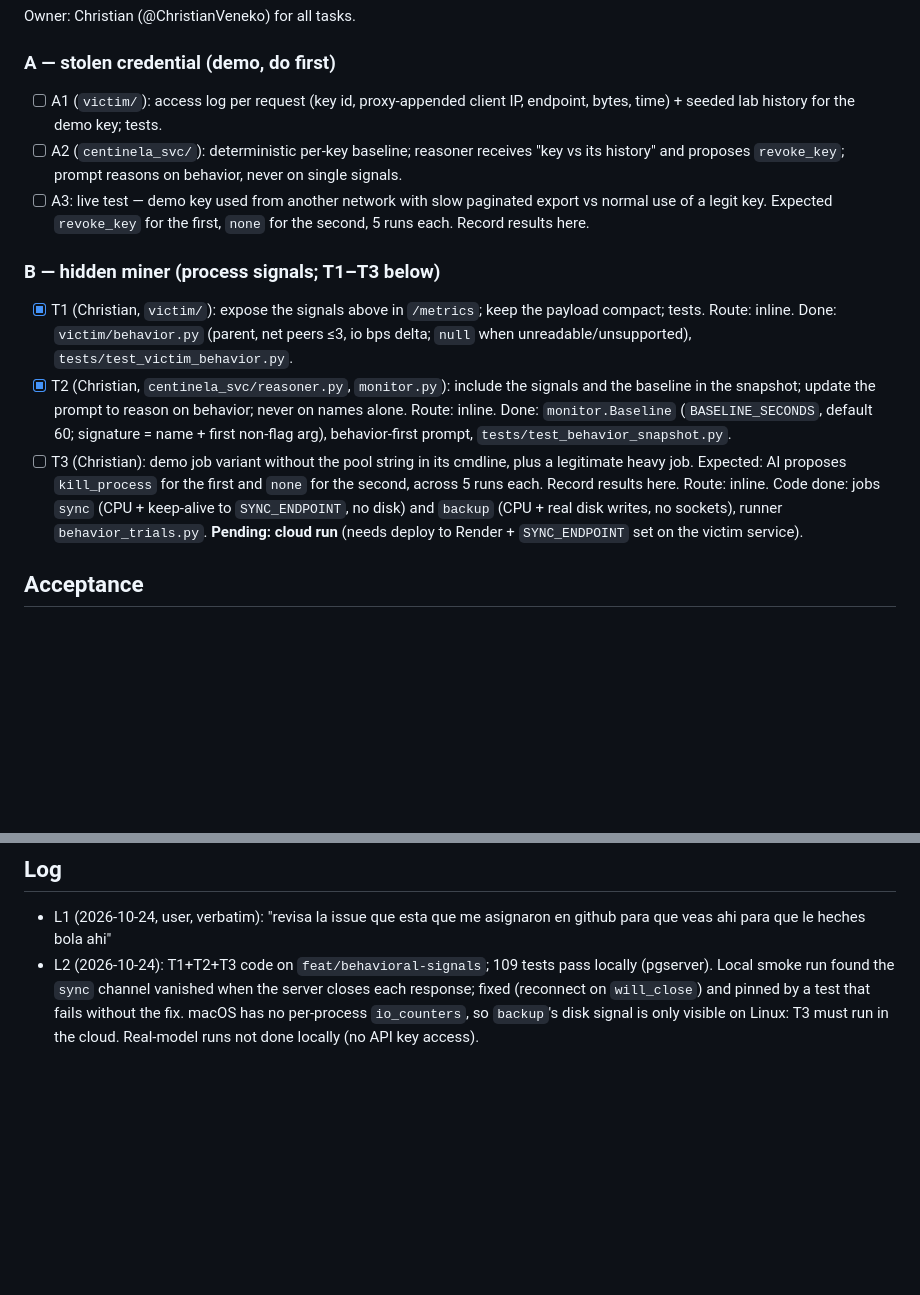
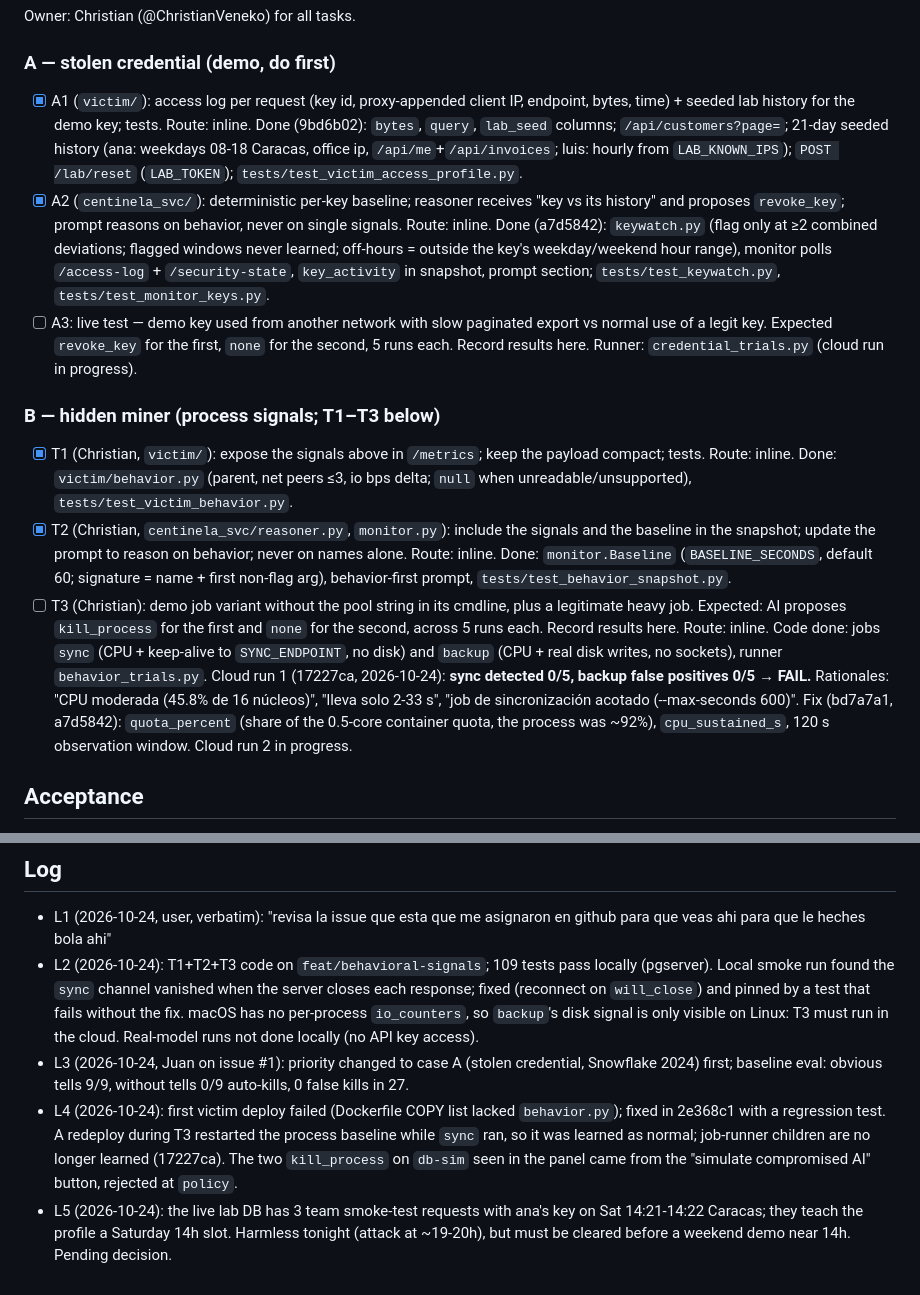
Before and after one commit to Juanalv1/centinela, a Markdown page: odd/tasks/behavioral-signals.md, 2 parts joined by grey strips. Rendered like a GitHub page; blank space fills up the shorter version.

Commit message:
docs(odd): record behavioral-signals progress and the first T3 cloud run
Refs #1

```diff
--- a/odd/tasks/behavioral-signals.md
+++ b/odd/tasks/behavioral-signals.md
@@ -36,14 +36,14 @@ Per-process signals (psutil, Linux), added to `/metrics` and passed to the reaso
 Owner: Christian (@ChristianVeneko) for all tasks.
 
 ### A — stolen credential (demo, do first)
-- [ ] A1 (`victim/`): access log per request (key id, proxy-appended client IP, endpoint, bytes, time) + seeded lab history for the demo key; tests.
-- [ ] A2 (`centinela_svc/`): deterministic per-key baseline; reasoner receives "key vs its history" and proposes `revoke_key`; prompt reasons on behavior, never on single signals.
-- [ ] A3: live test — demo key used from another network with slow paginated export vs normal use of a legit key. Expected `revoke_key` for the first, `none` for the second, 5 runs each. Record results here.
+- [x] A1 (`victim/`): access log per request (key id, proxy-appended client IP, endpoint, bytes, time) + seeded lab history for the demo key; tests. Route: inline. Done (9bd6b02): `bytes`, `query`, `lab_seed` columns; `/api/customers?page=`; 21-day seeded history (ana: weekdays 08-18 Caracas, office ip, `/api/me`+`/api/invoices`; luis: hourly from `LAB_KNOWN_IPS`); `POST /lab/reset` (`LAB_TOKEN`); `tests/test_victim_access_profile.py`.
+- [x] A2 (`centinela_svc/`): deterministic per-key baseline; reasoner receives "key vs its history" and proposes `revoke_key`; prompt reasons on behavior, never on single signals. Route: inline. Done (a7d5842): `keywatch.py` (flag only at ≥2 combined deviations; flagged windows never learned; off-hours = outside the key's weekday/weekend hour range), monitor polls `/access-log` + `/security-state`, `key_activity` in snapshot, prompt section; `tests/test_keywatch.py`, `tests/test_monitor_keys.py`.
+- [ ] A3: live test — demo key used from another network with slow paginated export vs normal use of a legit key. Expected `revoke_key` for the first, `none` for the second, 5 runs each. Record results here. Runner: `credential_trials.py` (cloud run in progress).
 
 ### B — hidden miner (process signals; T1–T3 below)
 - [x] T1 (Christian, `victim/`): expose the signals above in `/metrics`; keep the payload compact; tests. Route: inline. Done: `victim/behavior.py` (parent, net peers ≤3, io bps delta; `null` when unreadable/unsupported), `tests/test_victim_behavior.py`.
 - [x] T2 (Christian, `centinela_svc/reasoner.py`, `monitor.py`): include the signals and the baseline in the snapshot; update the prompt to reason on behavior; never on names alone. Route: inline. Done: `monitor.Baseline` (`BASELINE_SECONDS`, default 60; signature = name + first non-flag arg), behavior-first prompt, `tests/test_behavior_snapshot.py`.
-- [ ] T3 (Christian): demo job variant without the pool string in its cmdline, plus a legitimate heavy job. Expected: AI proposes `kill_process` for the first and `none` for the second, across 5 runs each. Record results here. Route: inline. Code done: jobs `sync` (CPU + keep-alive to `SYNC_ENDPOINT`, no disk) and `backup` (CPU + real disk writes, no sockets), runner `behavior_trials.py`. **Pending: cloud run** (needs deploy to Render + `SYNC_ENDPOINT` set on the victim service).
+- [ ] T3 (Christian): demo job variant without the pool string in its cmdline, plus a legitimate heavy job. Expected: AI proposes `kill_process` for the first and `none` for the second, across 5 runs each. Record results here. Route: inline. Code done: jobs `sync` (CPU + keep-alive to `SYNC_ENDPOINT`, no disk) and `backup` (CPU + real disk writes, no sockets), runner `behavior_trials.py`. Cloud run 1 (17227ca, 2026-10-24): **sync detected 0/5, backup false positives 0/5 → FAIL.** Rationales: "CPU moderada (45.8% de 16 núcleos)", "lleva solo 2-33 s", "job de sincronización acotado (--max-seconds 600)". Fix (bd7a7a1, a7d5842): `quota_percent` (share of the 0.5-core container quota, the process was ~92%), `cpu_sustained_s`, 120 s observation window. Cloud run 2 in progress.
 
 ## Acceptance
 A3 passes in the cloud (5/5 detected, 0/5 false positives) before the pitch claims "detects by behavior". T3 passes before claiming the miner case.
@@ -57,3 +57,6 @@ A3 passes in the cloud (5/5 detected, 0/5 false positives) before the pitch clai
 
 - L1 (2026-10-24, user, verbatim): "revisa la issue que esta que me asignaron en github para que veas ahi para que le heches bola ahi"
 - L2 (2026-10-24): T1+T2+T3 code on `feat/behavioral-signals`; 109 tests pass locally (pgserver). Local smoke run found the `sync` channel vanished when the server closes each response; fixed (reconnect on `will_close`) and pinned by a test that fails without the fix. macOS has no per-process `io_counters`, so `backup`'s disk signal is only visible on Linux: T3 must run in the cloud. Real-model runs not done locally (no API key access).
+- L3 (2026-10-24, Juan on issue #1): priority changed to case A (stolen credential, Snowflake 2024) first; baseline eval: obvious tells 9/9, without tells 0/9 auto-kills, 0 false kills in 27.
+- L4 (2026-10-24): first victim deploy failed (Dockerfile COPY list lacked `behavior.py`); fixed in 2e368c1 with a regression test. A redeploy during T3 restarted the process baseline while `sync` ran, so it was learned as normal; job-runner children are no longer learned (17227ca). The two `kill_process` on `db-sim` seen in the panel came from the "simulate compromised AI" button, rejected at `policy`.
+- L5 (2026-10-24): the live lab DB has 3 team smoke-test requests with ana's key on Sat 14:21-14:22 Caracas; they teach the profile a Saturday 14h slot. Harmless tonight (attack at ~19-20h), but must be cleared before a weekend demo near 14h. Pending decision.
```
